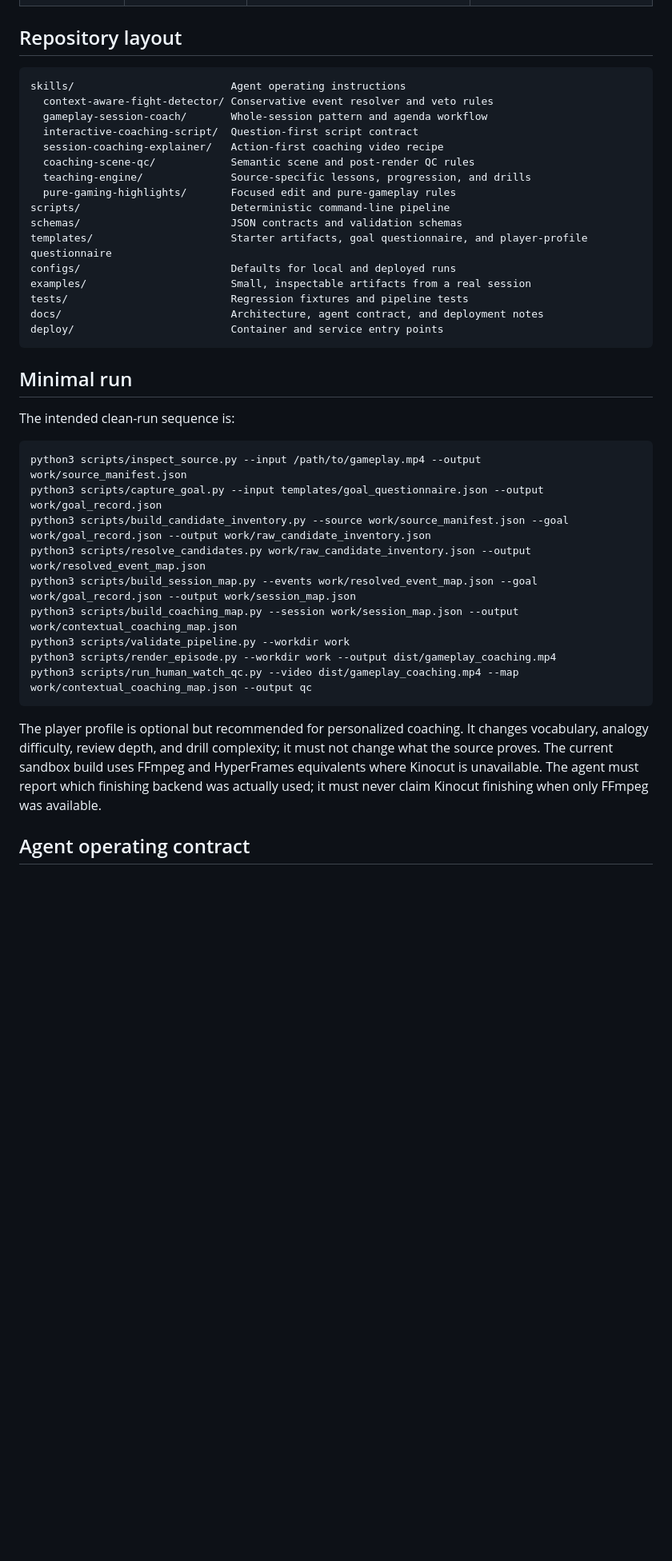
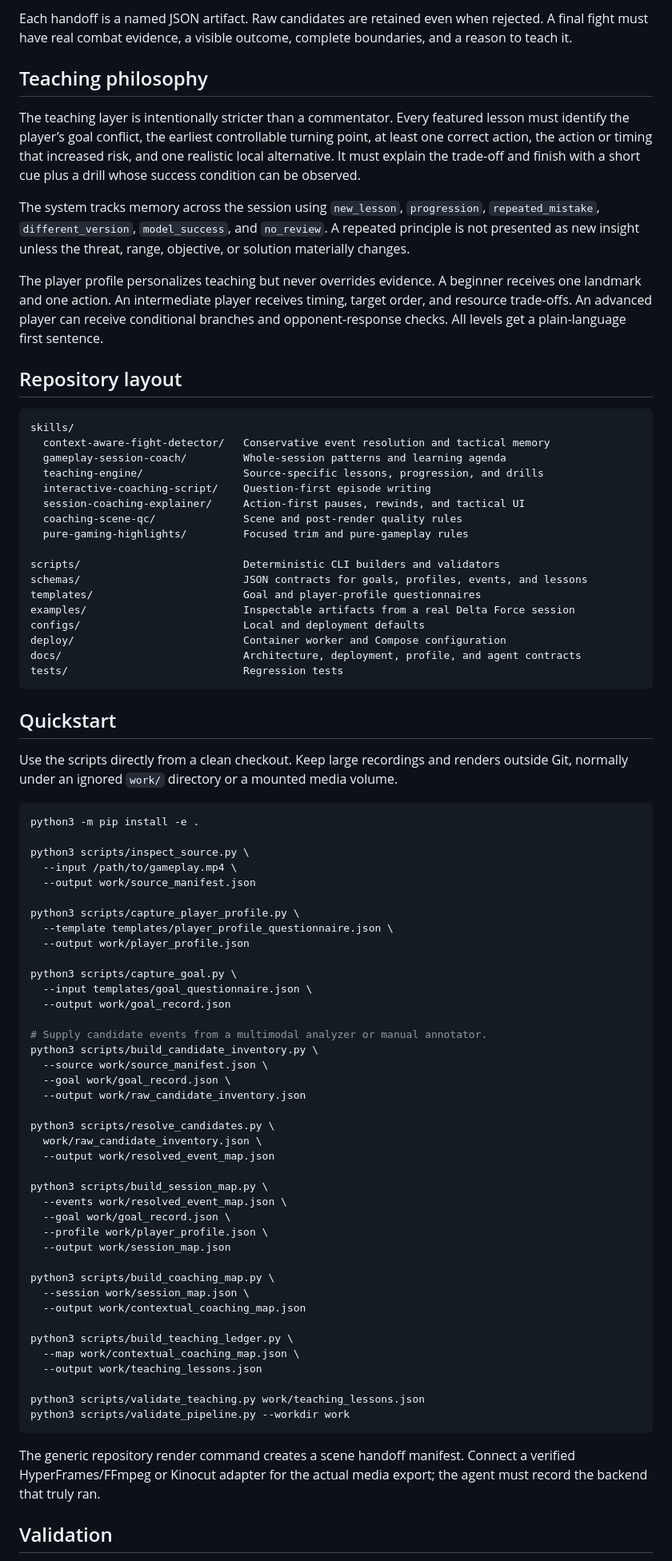
Before and after one commit to raydaboy/delta-force-coaching-agent, a Markdown page: README.md, the part around one of its changes. Shown at 80% size. Drawn GitHub-style; blank space fills up the shorter version.

````diff
--- a/README.md
+++ b/README.md
@@ -25,42 +68,83 @@ The normal pipeline converts one source recording into the following artifact ch
+Each handoff is a named JSON artifact. Raw candidates are retained even when rejected. A final fight must have real combat evidence, a visible outcome, complete boundaries, and a reason to teach it.
+
+## Teaching philosophy
+
+The teaching layer is intentionally stricter than a commentator. Every featured lesson must identify the player’s goal conflict, the earliest controllable turning point, at least one correct action, the action or timing that increased risk, and one realistic local alternative. It must explain the trade-off and finish with a short cue plus a drill whose success condition can be observed.
+
+The system tracks memory across the session using `new_lesson`, `progression`, `repeated_mistake`, `different_version`, `model_success`, and `no_review`. A repeated principle is not presented as new insight unless the threat, range, objective, or solution materially changes.
+
+The player profile personalizes teaching but never overrides evidence. A beginner receives one landmark and one action. An intermediate player receives timing, target order, and resource trade-offs. An advanced player can receive conditional branches and opponent-response checks. All levels get a plain-language first sentence.
 
 ## Repository layout
 
 ```text
-skills/                         Agent operating instructions
-  context-aware-fight-detector/ Conservative event resolver and veto rules
-  gameplay-session-coach/       Whole-session pattern and agenda workflow
-  interactive-coaching-script/  Question-first script contract
-  session-coaching-explainer/   Action-first coaching video recipe
-  coaching-scene-qc/            Semantic scene and post-render QC rules
-  teaching-engine/              Source-specific lessons, progression, and drills
-  pure-gaming-highlights/       Focused edit and pure-gameplay rules
-scripts/                        Deterministic command-line pipeline
-schemas/                        JSON contracts and validation schemas
-templates/                      Starter artifacts, goal questionnaire, and player-profile questionnaire
-configs/                        Defaults for local and deployed runs
-examples/                       Small, inspectable artifacts from a real session
-tests/                          Regression fixtures and pipeline tests
-docs/                           Architecture, agent contract, and deployment notes
-deploy/                         Container and service entry points
+skills/
+  context-aware-fight-detector/   Conservative event resolution and tactical memory
+  gameplay-session-coach/         Whole-session patterns and learning agenda
+  teaching-engine/                Source-specific lessons, progression, and drills
+  interactive-coaching-script/    Question-first episode writing
+  session-coaching-explainer/     Action-first pauses, rewinds, and tactical UI
+  coaching-scene-qc/              Scene and post-render quality rules
+  pure-gaming-highlights/         Focused trim and pure-gameplay rules
+
+scripts/                          Deterministic CLI builders and validators
+schemas/                          JSON contracts for goals, profiles, events, and lessons
+templates/                        Goal and player-profile questionnaires
+examples/                         Inspectable artifacts from a real Delta Force session
+configs/                          Local and deployment defaults
+deploy/                           Container worker and Compose configuration
+docs/                             Architecture, deployment, profile, and agent contracts
+tests/                            Regression tests
 ```
 
-## Minimal run
+## Quickstart
 
-The intended clean-run sequence is:
+Use the scripts directly from a clean checkout. Keep large recordings and renders outside Git, normally under an ignored `work/` directory or a mounted media volume.
 
 ```bash
-python3 scripts/inspect_source.py --input /path/to/gameplay.mp4 --output work/source_manifest.json
-python3 scripts/capture_goal.py --input templates/goal_questionnaire.json --output work/goal_record.json
-python3 scripts/build_candidate_inventory.py --source work/source_manifest.json --goal work/goal_record.json --output work/raw_candidate_inventory.json
-python3 scripts/resolve_candidates.py work/raw_candidate_inventory.json --output work/resolved_event_map.json
-python3 scripts/build_session_map.py --events work/resolved_event_map.json --goal work/goal_record.json --output work/session_map.json
-python3 scripts/build_coaching_map.py --session work/session_map.json --output work/contextual_coaching_map.json
+python3 -m pip install -e .
+
+python3 scripts/inspect_source.py \
+  --input /path/to/gameplay.mp4 \
+  --output work/source_manifest.json
+
+python3 scripts/capture_player_profile.py \
+  --template templates/player_profile_questionnaire.json \
+  --output work/player_profile.json
+
+python3 scripts/capture_goal.py \
+  --input templates/goal_questionnaire.json \
+  --output work/goal_record.json
+
+# Supply candidate events from a multimodal analyzer or manual annotator.
+python3 scripts/build_candidate_inventory.py \
+  --source work/source_manifest.json \
+  --goal work/goal_record.json \
+  --output work/raw_candidate_inventory.json
+
+python3 scripts/resolve_candidates.py \
+  work/raw_candidate_inventory.json \
+  --output work/resolved_event_map.json
+
+python3 scripts/build_session_map.py \
+  --events work/resolved_event_map.json \
+  --goal work/goal_record.json \
+  --profile work/player_profile.json \
+  --output work/session_map.json
+
+python3 scripts/build_coaching_map.py \
+  --session work/session_map.json \
+  --output work/contextual_coaching_map.json
+
+python3 scripts/build_teaching_ledger.py \
+  --map work/contextual_coaching_map.json \
+  --output work/teaching_lessons.json
+
+python3 scripts/validate_teaching.py work/teaching_lessons.json
 python3 scripts/validate_pipeline.py --workdir work
-python3 scripts/render_episode.py --workdir work --output dist/gameplay_coaching.mp4
-python3 scripts/run_human_watch_qc.py --video dist/gameplay_coaching.mp4 --map work/contextual_coaching_map.json --output qc
 ```
 
-The player profile is optional but recommended for personalized coaching. It changes vocabulary, analogy difficulty, review depth, and drill complexity; it must not change what the source proves. The current sandbox build uses FFmpeg and HyperFrames equivalents where Kinocut is unavailable. The agent must report which finishing backend was actually used; it must never claim Kinocut finishing when only FFmpeg was available.
+The generic repository render command creates a scene handoff manifest. Connect a verified HyperFrames/FFmpeg or Kinocut adapter for the actual media export; the agent must record the backend that truly ran.
 
-## Agent operating contract
+## Validation
 
````
Also changed, not shown: other parts of README.md (+86 -29 lines), CONTRIBUTING.md (added, +26 -0 lines), SECURITY.md (added, +19 -0 lines).
